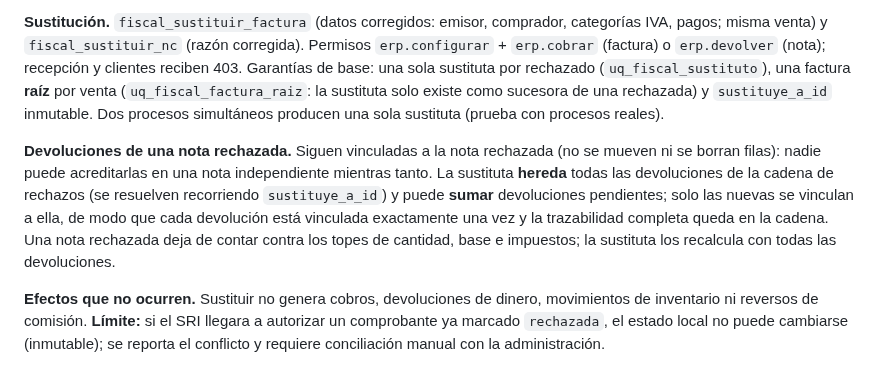
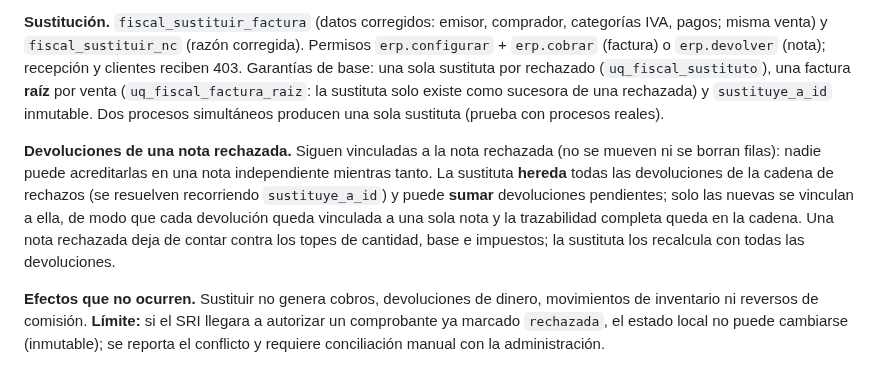
Before and after one commit to Johnsky-Games/AppSalon_PHP_MVC_JS_SASS, a Markdown page: docs/FACTURACION_PROPIA_SRI.md, the part around the change. Drawn GitHub-style.

Commit message:
Redacción de la documentación fiscal compatible con la regla de entrega al menos una vez
El QA de documentos rechaza la frase «exactamente una vez» aplicada a vínculos de devoluciones; se reformula sin afectar el contenido.

Co-Authored-By: Claude Sonnet 5.5 <noreply@anthropic.com>
Claude-Session: https://claude.ai/code/session_0191jkY6ofUKrRKbdYyCjJ71

```diff
--- a/docs/FACTURACION_PROPIA_SRI.md
+++ b/docs/FACTURACION_PROPIA_SRI.md
@@ -78,7 +78,7 @@ Solo una verificación `confirmado`, de menos de 120 minutos y sin sucesor, habi
 
 **Sustitución.** `fiscal_sustituir_factura` (datos corregidos: emisor, comprador, categorías IVA, pagos; misma venta) y `fiscal_sustituir_nc` (razón corregida). Permisos `erp.configurar` + `erp.cobrar` (factura) o `erp.devolver` (nota); recepción y clientes reciben 403. Garantías de base: una sola sustituta por rechazado (`uq_fiscal_sustituto`), una factura **raíz** por venta (`uq_fiscal_factura_raiz`: la sustituta solo existe como sucesora de una rechazada) y `sustituye_a_id` inmutable. Dos procesos simultáneos producen una sola sustituta (prueba con procesos reales).
 
-**Devoluciones de una nota rechazada.** Siguen vinculadas a la nota rechazada (no se mueven ni se borran filas): nadie puede acreditarlas en una nota independiente mientras tanto. La sustituta **hereda** todas las devoluciones de la cadena de rechazos (se resuelven recorriendo `sustituye_a_id`) y puede **sumar** devoluciones pendientes; solo las nuevas se vinculan a ella, de modo que cada devolución está vinculada exactamente una vez y la trazabilidad completa queda en la cadena. Una nota rechazada deja de contar contra los topes de cantidad, base e impuestos; la sustituta los recalcula con todas las devoluciones.
+**Devoluciones de una nota rechazada.** Siguen vinculadas a la nota rechazada (no se mueven ni se borran filas): nadie puede acreditarlas en una nota independiente mientras tanto. La sustituta **hereda** todas las devoluciones de la cadena de rechazos (se resuelven recorriendo `sustituye_a_id`) y puede **sumar** devoluciones pendientes; solo las nuevas se vinculan a ella, de modo que cada devolución queda vinculada a una sola nota y la trazabilidad completa queda en la cadena. Una nota rechazada deja de contar contra los topes de cantidad, base e impuestos; la sustituta los recalcula con todas las devoluciones.
 
 **Efectos que no ocurren.** Sustituir no genera cobros, devoluciones de dinero, movimientos de inventario ni reversos de comisión. **Límite:** si el SRI llegara a autorizar un comprobante ya marcado `rechazada`, el estado local no puede cambiarse (inmutable); se reporta el conflicto y requiere conciliación manual con la administración.
 
```
